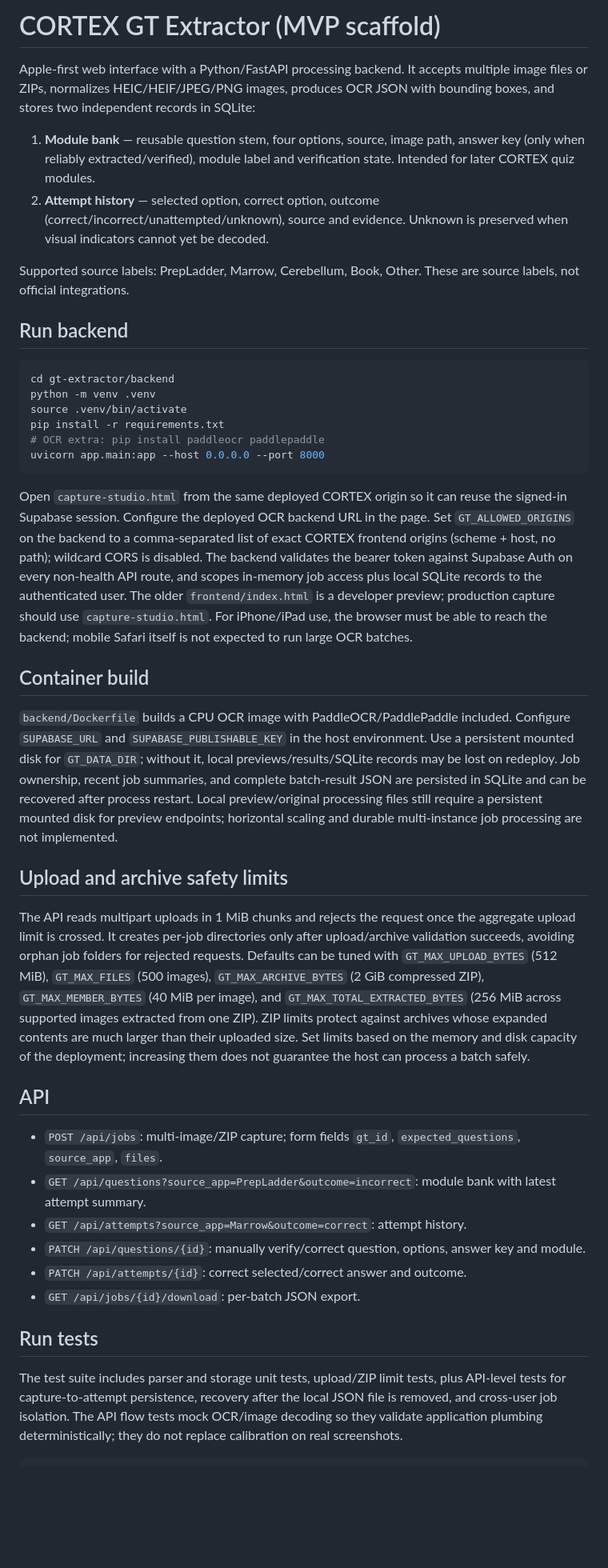
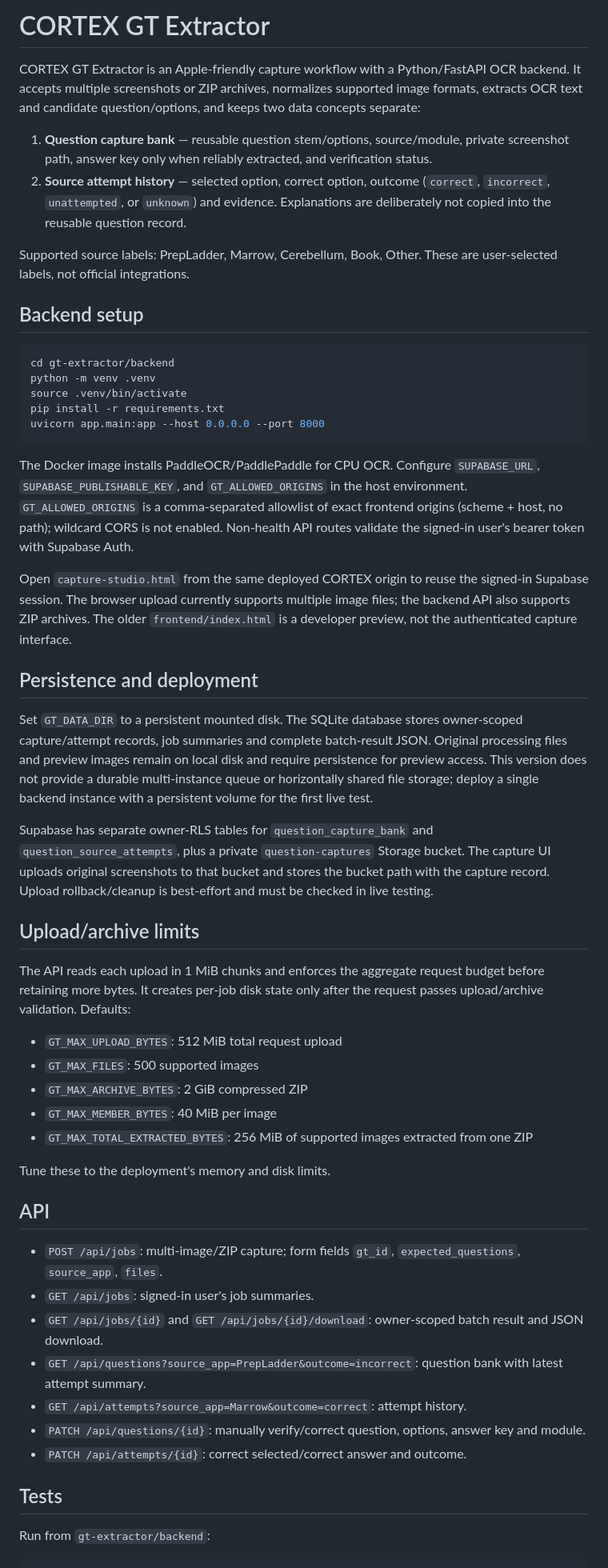
Before and after one commit to Docanmolsharma/RAJASTHAN-MO-PYQ-S, a Markdown page: gt-extractor/README.md, the part around one of its changes. Shown at 80% size. GitHub-like rendering; blank space fills up the shorter version.

Commit message:
docs(gt-extractor): clarify release gates and current limitations

````diff
--- a/gt-extractor/README.md
+++ b/gt-extractor/README.md
@@ -1,42 +1,55 @@
-# CORTEX GT Extractor (MVP scaffold)
+# CORTEX GT Extractor
 
-Apple-first web interface with a Python/FastAPI processing backend. It accepts multiple image files or ZIPs, normalizes HEIC/HEIF/JPEG/PNG images, produces OCR JSON with bounding boxes, and stores two independent records in SQLite:
+CORTEX GT Extractor is an Apple-friendly capture workflow with a Python/FastAPI OCR backend. It accepts multiple screenshots or ZIP archives, normalizes supported image formats, extracts OCR text and candidate question/options, and keeps two data concepts separate:
 
-1. **Module bank** — reusable question stem, four options, source, image path, answer key (only when reliably extracted/verified), module label and verification state. Intended for later CORTEX quiz modules.
-2. **Attempt history** — selected option, correct option, outcome (correct/incorrect/unattempted/unknown), source and evidence. Unknown is preserved when visual indicators cannot yet be decoded.
+1. **Question capture bank** — reusable question stem/options, source/module, private screenshot path, answer key only when reliably extracted, and verification status.
+2. **Source attempt history** — selected option, correct option, outcome (`correct`, `incorrect`, `unattempted`, or `unknown`) and evidence. Explanations are deliberately not copied into the reusable question record.
 
-Supported source labels: PrepLadder, Marrow, Cerebellum, Book, Other. These are source labels, not official integrations.
+Supported source labels: PrepLadder, Marrow, Cerebellum, Book, Other. These are user-selected labels, not official integrations.
 
-## Run backend
+## Backend setup
+
 ```bash
 cd gt-extractor/backend
 python -m venv .venv
 source .venv/bin/activate
 pip install -r requirements.txt
-# OCR extra: pip install paddleocr paddlepaddle
 uvicorn app.main:app --host 0.0.0.0 --port 8000
 ```
 
-Open `capture-studio.html` from the same deployed CORTEX origin so it can reuse the signed-in Supabase session. Configure the deployed OCR backend URL in the page. Set `GT_ALLOWED_ORIGINS` on the backend to a comma-separated list of exact CORTEX frontend origins (scheme + host, no path); wildcard CORS is disabled. The backend validates the bearer token against Supabase Auth on every non-health API route, and scopes in-memory job access plus local SQLite records to the authenticated user. The older `frontend/index.html` is a developer preview; production capture should use `capture-studio.html`. For iPhone/iPad use, the browser must be able to reach the backend; mobile Safari itself is not expected to run large OCR batches.
+The Docker image installs PaddleOCR/PaddlePaddle for CPU OCR. Configure `SUPABASE_URL`, `SUPABASE_PUBLISHABLE_KEY`, and `GT_ALLOWED_ORIGINS` in the host environment. `GT_ALLOWED_ORIGINS` is a comma-separated allowlist of exact frontend origins (scheme + host, no path); wildcard CORS is not enabled. Non-health API routes validate the signed-in user's bearer token with Supabase Auth.
 
-## Container build
+Open `capture-studio.html` from the same deployed CORTEX origin to reuse the signed-in Supabase session. The browser upload currently supports multiple image files; the backend API also supports ZIP archives. The older `frontend/index.html` is a developer preview, not the authenticated capture interface.
 
-`backend/Dockerfile` builds a CPU OCR image with PaddleOCR/PaddlePaddle included. Configure `SUPABASE_URL` and `SUPABASE_PUBLISHABLE_KEY` in the host environment. Use a persistent mounted disk for `GT_DATA_DIR`; without it, local previews/results/SQLite records may be lost on redeploy. Job ownership, recent job summaries, and complete batch-result JSON are persisted in SQLite and can be recovered after process restart. Local preview/original processing files still require a persistent mounted disk for preview endpoints; horizontal scaling and durable multi-instance job processing are not implemented.
+## Persistence and deployment
 
-## Upload and archive safety limits
+Set `GT_DATA_DIR` to a persistent mounted disk. The SQLite database stores owner-scoped capture/attempt records, job summaries and complete batch-result JSON. Original processing files and preview images remain on local disk and require persistence for preview access. This version does not provide a durable multi-instance queue or horizontally shared file storage; deploy a single backend instance with a persistent volume for the first live test.
 
-The API reads multipart uploads in 1 MiB chunks and rejects the request once the aggregate upload limit is crossed. It creates per-job directories only after upload/archive validation succeeds, avoiding orphan job folders for rejected requests. Defaults can be tuned with `GT_MAX_UPLOAD_BYTES` (512 MiB), `GT_MAX_FILES` (500 images), `GT_MAX_ARCHIVE_BYTES` (2 GiB compressed ZIP), `GT_MAX_MEMBER_BYTES` (40 MiB per image), and `GT_MAX_TOTAL_EXTRACTED_BYTES` (256 MiB across supported images extracted from one ZIP). ZIP limits protect against archives whose expanded contents are much larger than their uploaded size. Set limits based on the memory and disk capacity of the deployment; increasing them does not guarantee the host can process a batch safely.
+Supabase has separate owner-RLS tables for `question_capture_bank` and `question_source_attempts`, plus a private `question-captures` Storage bucket. The capture UI uploads original screenshots to that bucket and stores the bucket path with the capture record. Upload rollback/cleanup is best-effort and must be checked in live testing.
+
+## Upload/archive limits
+
+The API reads each upload in 1 MiB chunks and enforces the aggregate request budget before retaining more bytes. It creates per-job disk state only after the request passes upload/archive validation. Defaults:
+- `GT_MAX_UPLOAD_BYTES`: 512 MiB total request upload
+- `GT_MAX_FILES`: 500 supported images
+- `GT_MAX_ARCHIVE_BYTES`: 2 GiB compressed ZIP
+- `GT_MAX_MEMBER_BYTES`: 40 MiB per image
+- `GT_MAX_TOTAL_EXTRACTED_BYTES`: 256 MiB of supported images extracted from one ZIP
+
+Tune these to the deployment's memory and disk limits.
 
 ## API
+
 - `POST /api/jobs`: multi-image/ZIP capture; form fields `gt_id`, `expected_questions`, `source_app`, `files`.
-- `GET /api/questions?source_app=PrepLadder&outcome=incorrect`: module bank with latest attempt summary.
+- `GET /api/jobs`: signed-in user's job summaries.
+- `GET /api/jobs/{id}` and `GET /api/jobs/{id}/download`: owner-scoped batch result and JSON download.
+- `GET /api/questions?source_app=PrepLadder&outcome=incorrect`: question bank with latest attempt summary.
 - `GET /api/attempts?source_app=Marrow&outcome=correct`: attempt history.
 - `PATCH /api/questions/{id}`: manually verify/correct question, options, answer key and module.
 - `PATCH /api/attempts/{id}`: correct selected/correct answer and outcome.
-- `GET /api/jobs/{id}/download`: per-batch JSON export.
 
-## Run tests
+## Tests
 
-The test suite includes parser and storage unit tests, upload/ZIP limit tests, plus API-level tests for capture-to-attempt persistence, recovery after the local JSON file is removed, and cross-user job isolation. The API flow tests mock OCR/image decoding so they validate application plumbing deterministically; they do not replace calibration on real screenshots.
+Run from `gt-extractor/backend`:
 
 ```bash
````
Also changed, not shown: other parts of gt-extractor/README.md (+9 -5 lines).
